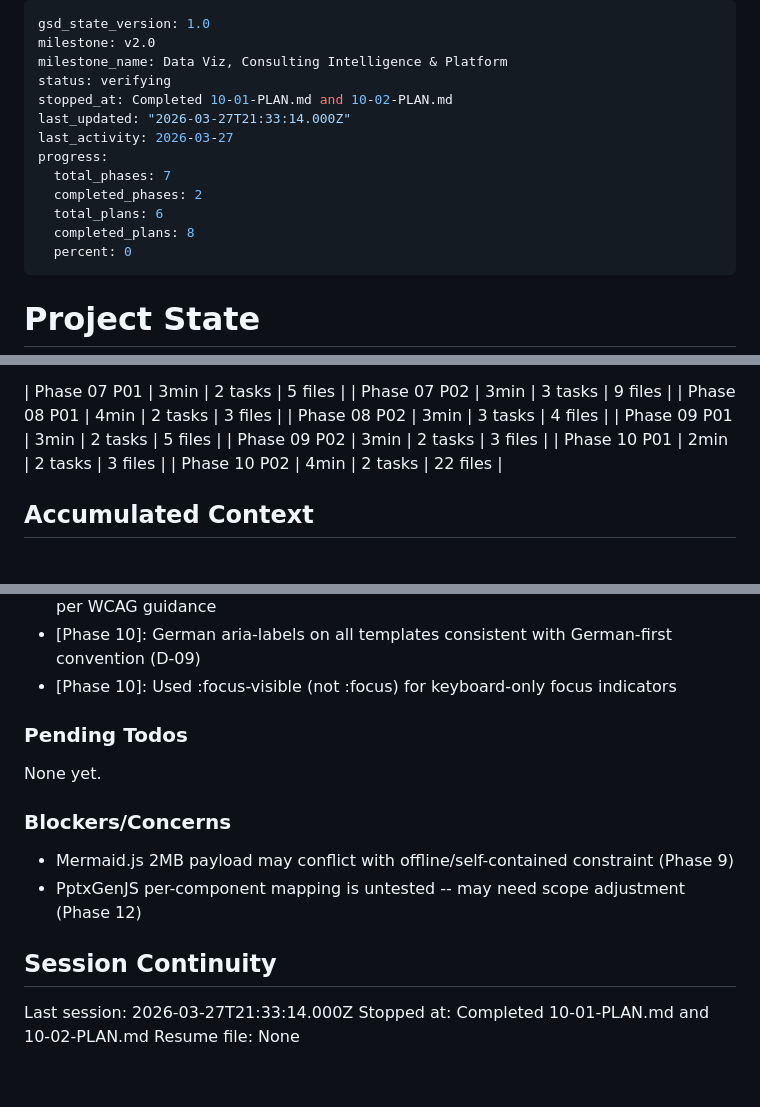
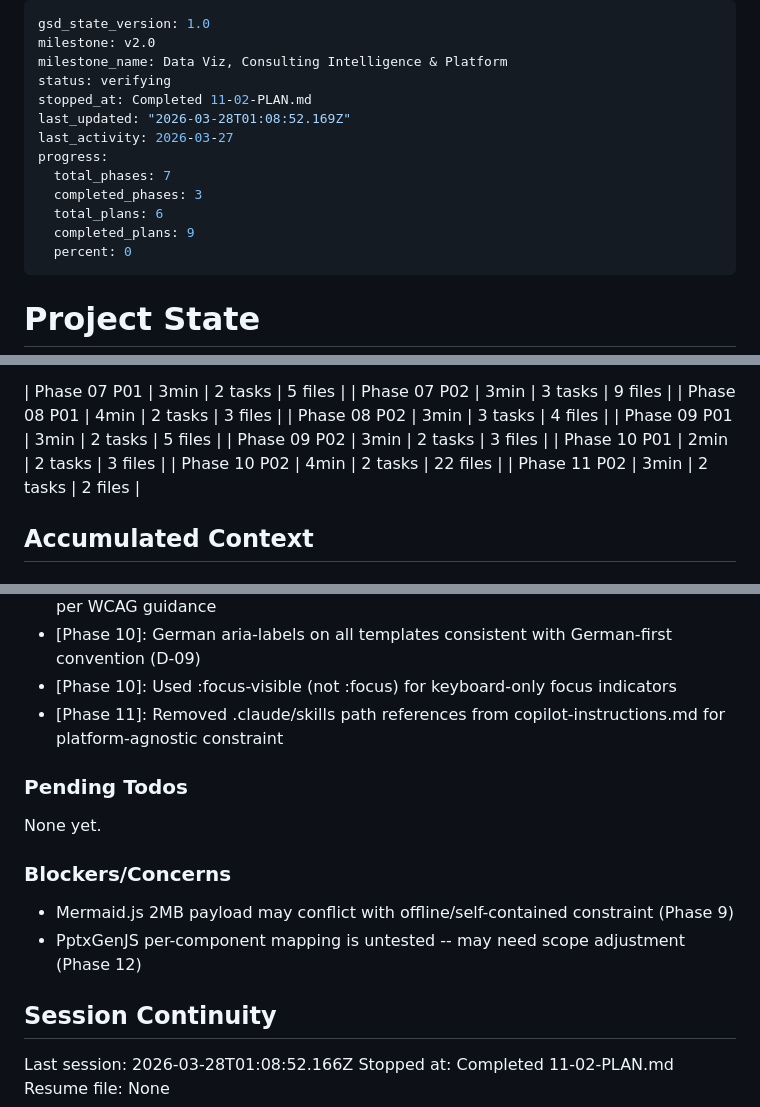
Before and after one commit to EnescuDavid/presentation-builder, a Markdown page: .planning/STATE.md, 3 parts joined by grey strips. GitHub-like rendering.

Commit message:
docs(11-02): complete copilot-instructions and gallery badges plan
- SUMMARY.md with execution metrics and deviation documentation
- STATE.md updated with position, decisions, metrics
- REQUIREMENTS.md: PLAT-01, PLAT-08 marked complete

```diff
--- a/.planning/STATE.md
+++ b/.planning/STATE.md
@@ -3,14 +3,14 @@ gsd_state_version: 1.0
 milestone: v2.0
 milestone_name: Data Viz, Consulting Intelligence & Platform
 status: verifying
-stopped_at: Completed 10-01-PLAN.md and 10-02-PLAN.md
-last_updated: "2026-03-27T21:33:14.000Z"
+stopped_at: Completed 11-02-PLAN.md
+last_updated: "2026-03-28T01:08:52.169Z"
 last_activity: 2026-03-27
 progress:
   total_phases: 7
-  completed_phases: 2
+  completed_phases: 3
   total_plans: 6
-  completed_plans: 8
+  completed_plans: 9
   percent: 0
 ---
 
@@ -64,6 +64,7 @@ Progress: [░░░░░░░░░░] 0%
 | Phase 09 P02 | 3min | 2 tasks | 3 files |
 | Phase 10 P01 | 2min | 2 tasks | 3 files |
 | Phase 10 P02 | 4min | 2 tasks | 22 files |
+| Phase 11 P02 | 3min | 2 tasks | 2 files |
 
 ## Accumulated Context
 
@@ -88,6 +89,7 @@ Recent decisions affecting current work:
 - [Phase 10]: Used role=group (not region) to avoid screen reader landmark pollution per WCAG guidance
 - [Phase 10]: German aria-labels on all templates consistent with German-first convention (D-09)
 - [Phase 10]: Used :focus-visible (not :focus) for keyboard-only focus indicators
+- [Phase 11]: Removed .claude/skills path references from copilot-instructions.md for platform-agnostic constraint
 
 ### Pending Todos
 
@@ -100,6 +102,6 @@ None yet.
 
 ## Session Continuity
 
-Last session: 2026-03-27T21:33:14.000Z
-Stopped at: Completed 10-01-PLAN.md and 10-02-PLAN.md
+Last session: 2026-03-28T01:08:52.166Z
+Stopped at: Completed 11-02-PLAN.md
 Resume file: None
```
Also changed, not shown: .planning/REQUIREMENTS.md (+4 -4 lines), 1 other file.
